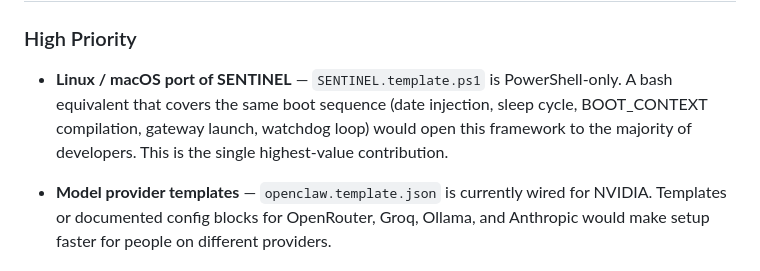
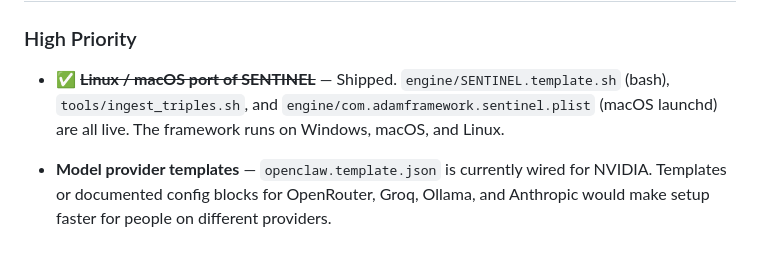
Before and after one commit to strangeadvancedmarketing/Adam, a Markdown page: CONTRIBUTING.md, the part around the change. Rendered like a GitHub page.

Commit message:
docs: mark Linux/macOS port as shipped in CONTRIBUTING.md

```diff
--- a/CONTRIBUTING.md
+++ b/CONTRIBUTING.md
@@ -9,10 +9,7 @@ to work and kept fixing it until it did. Contributions that come from the same p
 ## What's Most Needed Right Now
 
 ### High Priority
-- **Linux / macOS port of SENTINEL** — `SENTINEL.template.ps1` is PowerShell-only.
-  A bash equivalent that covers the same boot sequence (date injection, sleep cycle,
-  BOOT_CONTEXT compilation, gateway launch, watchdog loop) would open this framework
-  to the majority of developers. This is the single highest-value contribution.
+- ✅ **~~Linux / macOS port of SENTINEL~~** — Shipped. `engine/SENTINEL.template.sh` (bash), `tools/ingest_triples.sh`, and `engine/com.adamframework.sentinel.plist` (macOS launchd) are all live. The framework runs on Windows, macOS, and Linux.
 
 - **Model provider templates** — `openclaw.template.json` is currently wired for NVIDIA.
   Templates or documented config blocks for OpenRouter, Groq, Ollama, and Anthropic
```
